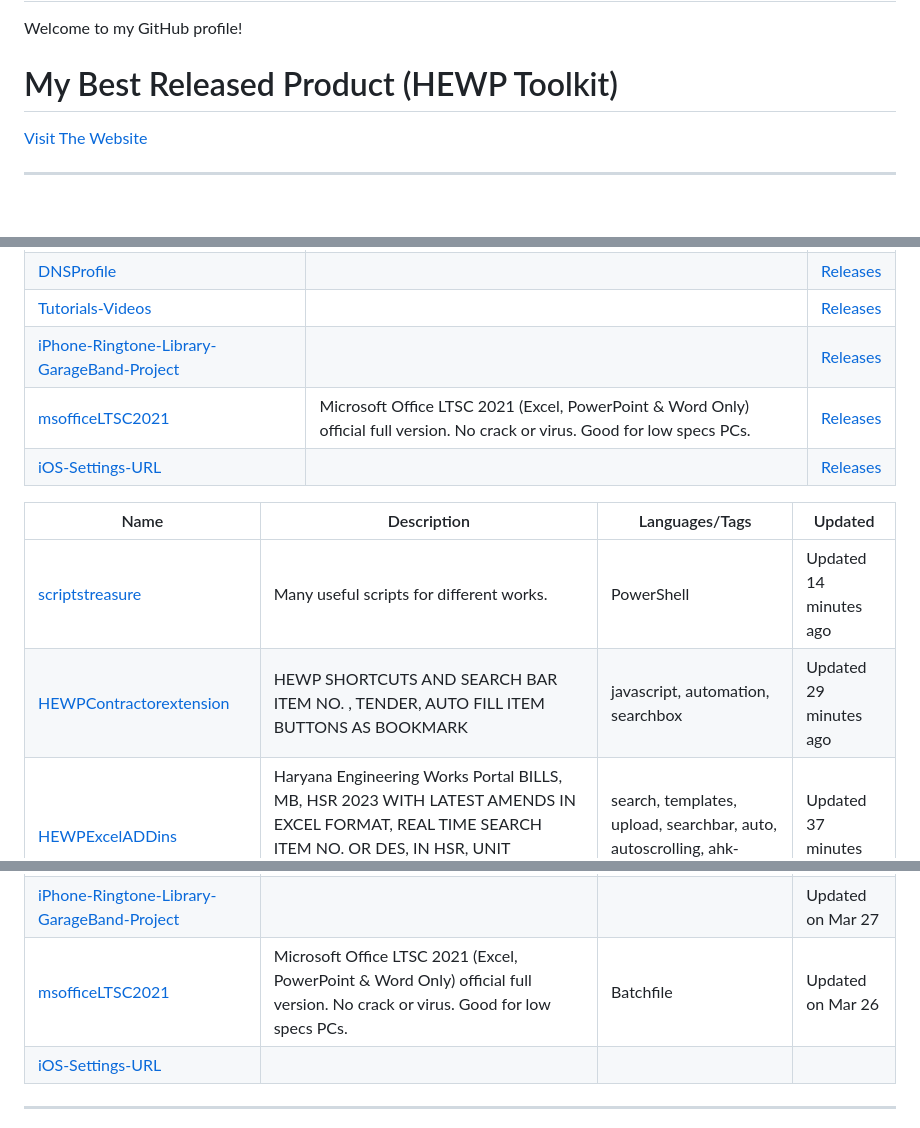
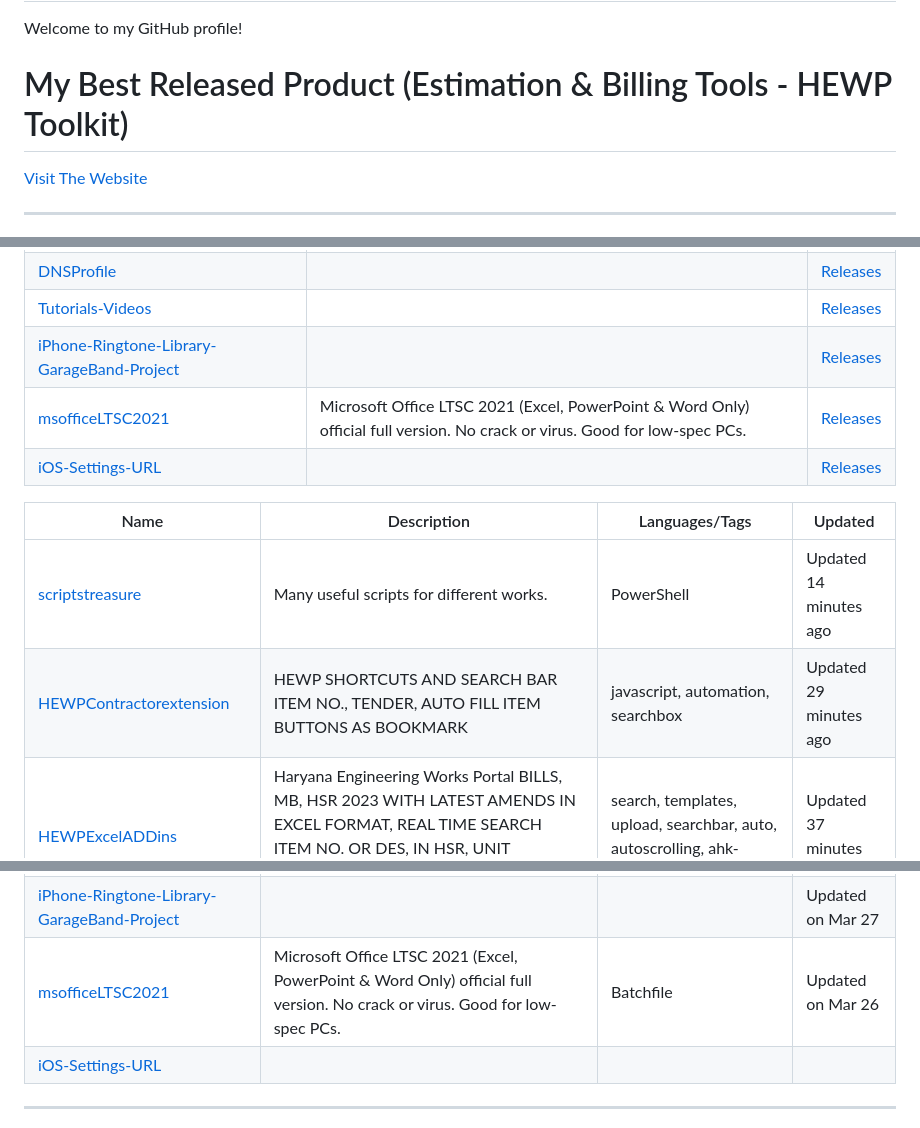
Before and after one commit to mrgargsir/mrgargsir, a Markdown page: README.md, 3 parts joined by grey strips. Rendered like a GitHub page; blank space fills up the shorter version.

```diff
--- a/README.md
+++ b/README.md
@@ -2,7 +2,7 @@
 
 Welcome to my GitHub profile!
 
-# My Best Released Product (HEWP Toolkit)
+# My Best Released Product (Estimation & Billing Tools - HEWP Toolkit)
 [Visit The Website](https://mrgargsir.github.io/HEWP-Excel-Addins/)
 
 ---
@@ -41,21 +41,21 @@ Welcome to my GitHub profile!
 | [DNSProfile](https://github.com/mrgargsir/DNSProfile) |  | [Releases](https://github.com/mrgargsir/DNSProfile/releases) |
 | [Tutorials-Videos](https://github.com/mrgargsir/Tutorials-Videos) |  | [Releases](https://github.com/mrgargsir/Tutorials-Videos/releases) |
 | [iPhone-Ringtone-Library-GarageBand-Project](https://github.com/mrgargsir/iPhone-Ringtone-Library-GarageBand-Project) |  | [Releases](https://github.com/mrgargsir/iPhone-Ringtone-Library-GarageBand-Project/releases) |
-| [msofficeLTSC2021](https://github.com/mrgargsir/msofficeLTSC2021) | Microsoft Office LTSC 2021 (Excel, PowerPoint & Word Only) official full version. No crack or virus. Good for low specs PCs. | [Releases](https://github.com/mrgargsir/msofficeLTSC2021/releases) |
+| [msofficeLTSC2021](https://github.com/mrgargsir/msofficeLTSC2021) | Microsoft Office LTSC 2021 (Excel, PowerPoint & Word Only) official full version. No crack or virus. Good for low-spec PCs. | [Releases](https://github.com/mrgargsir/msofficeLTSC2021/releases) |
 | [iOS-Settings-URL](https://github.com/mrgargsir/iOS-Settings-URL) |  | [Releases](https://github.com/mrgargsir/iOS-Settings-URL/releases) |
 
 
 | Name | Description | Languages/Tags | Updated |
 |------|-------------|----------------|---------|
 | [scriptstreasure](https://github.com/mrgargsir/scriptstreasure) | Many useful scripts for different works. | PowerShell | Updated 14 minutes ago |
-| [HEWPContractorextension](https://github.com/mrgargsir/HEWPContractorextension) | HEWP SHORTCUTS AND SEARCH BAR ITEM NO. , TENDER, AUTO FILL ITEM BUTTONS AS BOOKMARK | javascript, automation, searchbox | Updated 29 minutes ago |
+| [HEWPContractorextension](https://github.com/mrgargsir/HEWPContractorextension) | HEWP SHORTCUTS AND SEARCH BAR ITEM NO., TENDER, AUTO FILL ITEM BUTTONS AS BOOKMARK | javascript, automation, searchbox | Updated 29 minutes ago |
 | [HEWPExcelADDins](https://github.com/mrgargsir/HEWP-Excel-Addins) | Haryana Engineering Works Portal BILLS, MB, HSR 2023 WITH LATEST AMENDS IN EXCEL FORMAT, REAL TIME SEARCH ITEM NO. OR DES, IN HSR, UNIT CONVERTER, AUTO HSR ITEM NO. DESCRIPTION, RATE, TYPE, UNIT… | search, templates, upload, searchbar, auto, autoscrolling, ahk-script, Python | Updated 37 minutes ago |
 | [wifi](https://github.com/mrgargsir/wifi) |  | Shell | Updated on Jun 11 |
 | [mrgargsir](https://github.com/mrgargsir/mrgargsir) |  |  | Updated on Jun 2 |
 | [Our-Shortcuts-on-Routinhub](https://github.com/mrgargsir/Our-Shortcuts-on-Routinhub) |  |  | Updated on May 25 |
 | [DNSProfile](https://github.com/mrgargsir/DNSProfile) |  |  | Updated on May 20 |
 | [iPhone-Ringtone-Library-GarageBand-Project](https://github.com/mrgargsir/iPhone-Ringtone-Library-GarageBand-Project) |  |  | Updated on Mar 27 |
-| [msofficeLTSC2021](https://github.com/mrgargsir/msofficeLTSC2021) | Microsoft Office LTSC 2021 (Excel, PowerPoint & Word Only) official full version. No crack or virus. Good for low specs PCs. | Batchfile | Updated on Mar 26 |
+| [msofficeLTSC2021](https://github.com/mrgargsir/msofficeLTSC2021) | Microsoft Office LTSC 2021 (Excel, PowerPoint & Word Only) official full version. No crack or virus. Good for low-spec PCs. | Batchfile | Updated on Mar 26 |
 | [iOS-Settings-URL](https://github.com/mrgargsir/iOS-Settings-URL) |  |  |  |
 
 ---
```
